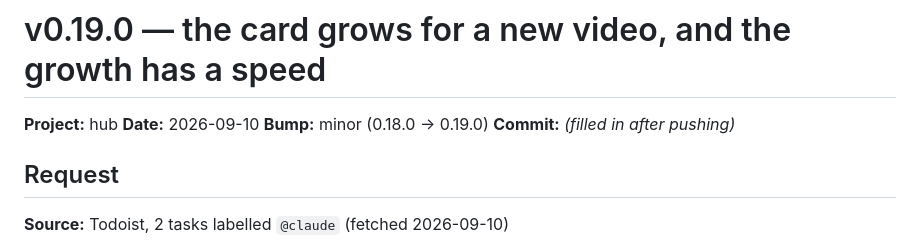
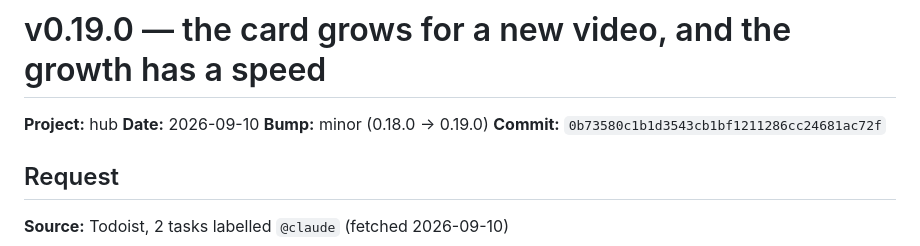
Before and after one commit to hpcurate/hub, a Markdown page: updates/26-09-10_update_v0.19.0.md, the part around the change. Rendered like a GitHub page.

Commit message:
docs: record this version's commit sha in its update log
Co-Authored-By: Claude Opus 5 <noreply@anthropic.com>
Claude-Session: https://claude.ai/code/session_017Who9fz2EUK7n5C2U4cNgi

```diff
--- a/updates/26-09-10_update_v0.19.0.md
+++ b/updates/26-09-10_update_v0.19.0.md
@@ -3,7 +3,7 @@
 **Project:** hub
 **Date:** 2026-09-10
 **Bump:** minor (0.18.0 → 0.19.0)
-**Commit:** _(filled in after pushing)_
+**Commit:** `0b73580c1b1d3543cb1bf1211286cc24681ac72f`
 
 ## Request
 
```
